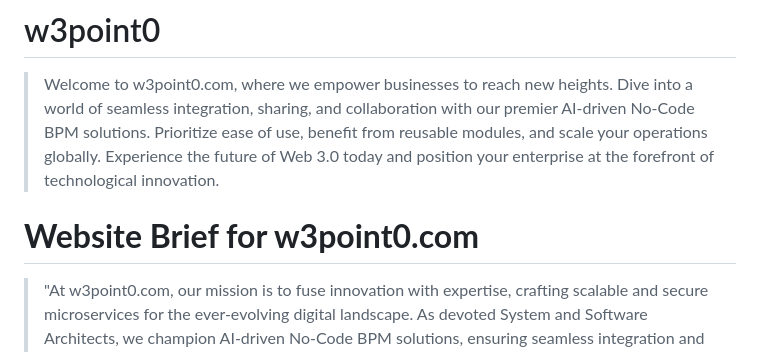
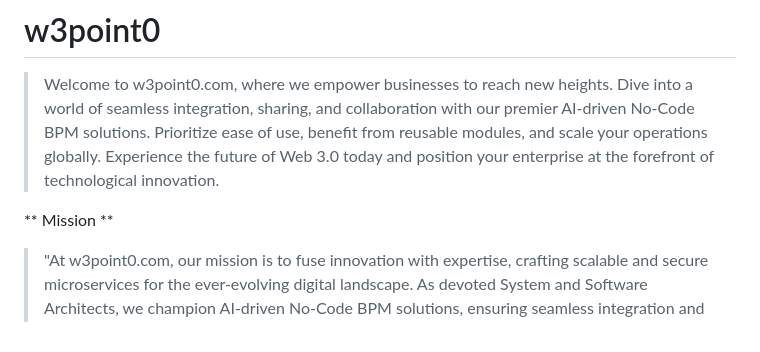
Before and after one commit to mallond/w3point0, a Markdown page: README.md, the part around the change. GitHub-like rendering.

```diff
--- a/README.md
+++ b/README.md
@@ -2,7 +2,7 @@
 
 > Welcome to w3point0.com, where we empower businesses to reach new heights. Dive into a world of seamless integration, sharing, and collaboration with our premier AI-driven No-Code BPM solutions. Prioritize ease of use, benefit from reusable modules, and scale your operations globally. Experience the future of Web 3.0 today and position your enterprise at the forefront of technological innovation.
 
-# **Website Brief for w3point0.com**
+** Mission **
 
 > "At w3point0.com, our mission is to fuse innovation with expertise, crafting scalable and secure microservices for the ever-evolving digital landscape. As devoted System and Software Architects, we champion AI-driven No-Code BPM solutions, ensuring seamless integration and global reach. Through our commitment to Web 3.0 and emerging technologies, we aim to empower businesses, unite a community of open-source developers, and shape the future of technology."
 >
```
